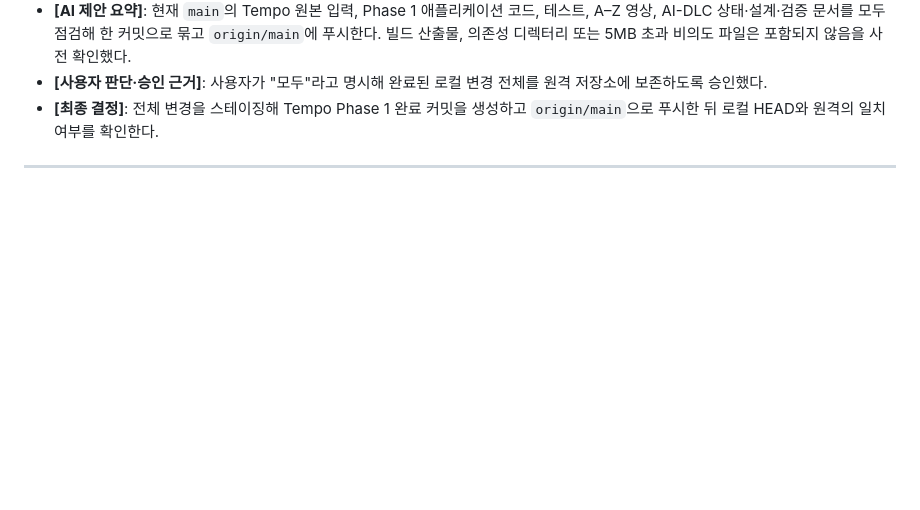
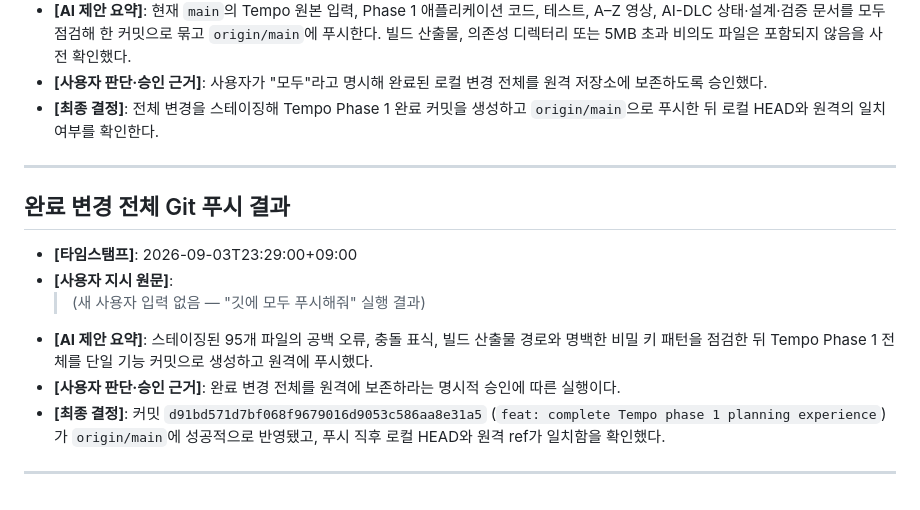
Before and after one commit to rmfgh2004/test-todo-list, a Markdown page: aidlc-docs/audit.md, the part around the change. Rendered like a GitHub page; blank space fills up the shorter version.

Commit message:
docs(aidlc): record Tempo phase 1 push

```diff
--- a/aidlc-docs/audit.md
+++ b/aidlc-docs/audit.md
@@ -2241,3 +2241,17 @@
   푸시한 뒤 로컬 HEAD와 원격의 일치 여부를 확인한다.
 
 ---
+
+## 완료 변경 전체 Git 푸시 결과
+
+- **[타임스탬프]**: 2026-09-03T23:29:00+09:00
+- **[사용자 지시 원문]**:
+  > (새 사용자 입력 없음 — "깃에 모두 푸시해줘" 실행 결과)
+- **[AI 제안 요약]**: 스테이징된 95개 파일의 공백 오류, 충돌 표식, 빌드 산출물 경로와 명백한
+  비밀 키 패턴을 점검한 뒤 Tempo Phase 1 전체를 단일 기능 커밋으로 생성하고 원격에 푸시했다.
+- **[사용자 판단·승인 근거]**: 완료 변경 전체를 원격에 보존하라는 명시적 승인에 따른 실행이다.
+- **[최종 결정]**: 커밋 `d91bd571d7bf068f9679016d9053c586aa8e31a5`
+  (`feat: complete Tempo phase 1 planning experience`)가 `origin/main`에 성공적으로 반영됐고,
+  푸시 직후 로컬 HEAD와 원격 ref가 일치함을 확인했다.
+
+---
```
